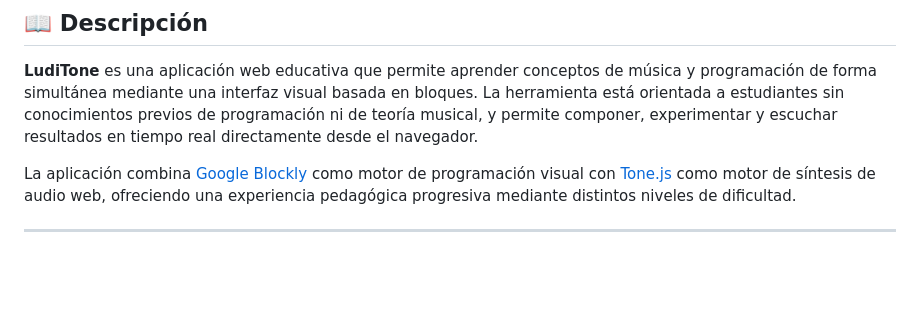
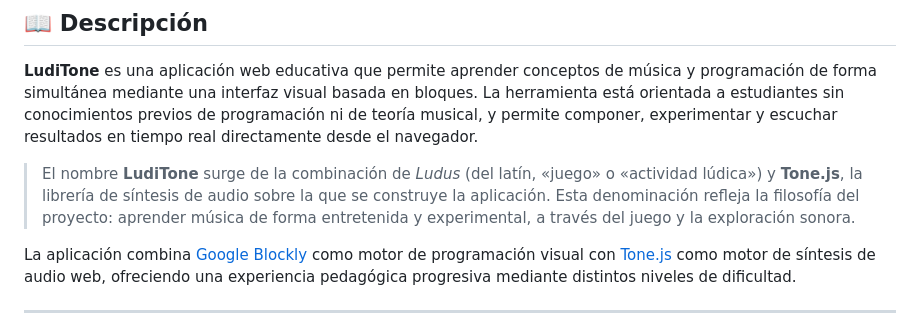
Before and after one commit to crisrdr/LudiTone, a Markdown page: README.md, the part around the change. GitHub-like rendering; blank space fills up the shorter version.

Commit message:
LudiTone

```diff
--- a/README.md
+++ b/README.md
@@ -9,6 +9,8 @@
 ## 📖 Descripción
 
 **LudiTone** es una aplicación web educativa que permite aprender conceptos de música y programación de forma simultánea mediante una interfaz visual basada en bloques. La herramienta está orientada a estudiantes sin conocimientos previos de programación ni de teoría musical, y permite componer, experimentar y escuchar resultados en tiempo real directamente desde el navegador.
+
+> El nombre **LudiTone** surge de la combinación de *Ludus* (del latín, «juego» o «actividad lúdica») y **Tone.js**, la librería de síntesis de audio sobre la que se construye la aplicación. Esta denominación refleja la filosofía del proyecto: aprender música de forma entretenida y experimental, a través del juego y la exploración sonora.
 
 La aplicación combina [Google Blockly](https://developers.google.com/blockly) como motor de programación visual con [Tone.js](https://tonejs.github.io/) como motor de síntesis de audio web, ofreciendo una experiencia pedagógica progresiva mediante distintos niveles de dificultad.
 
```
